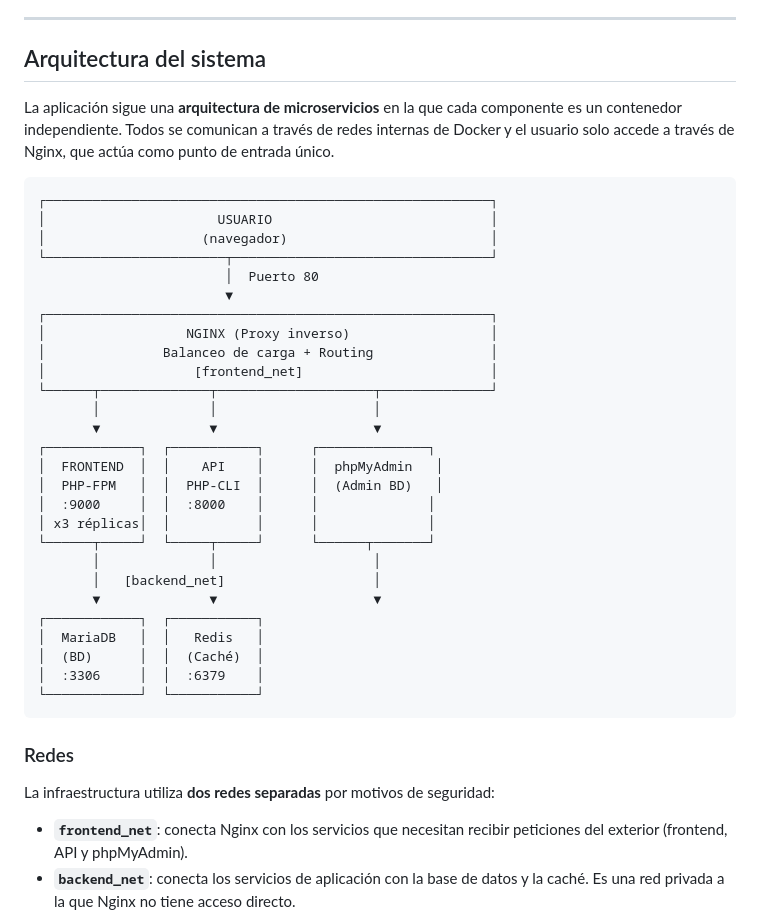
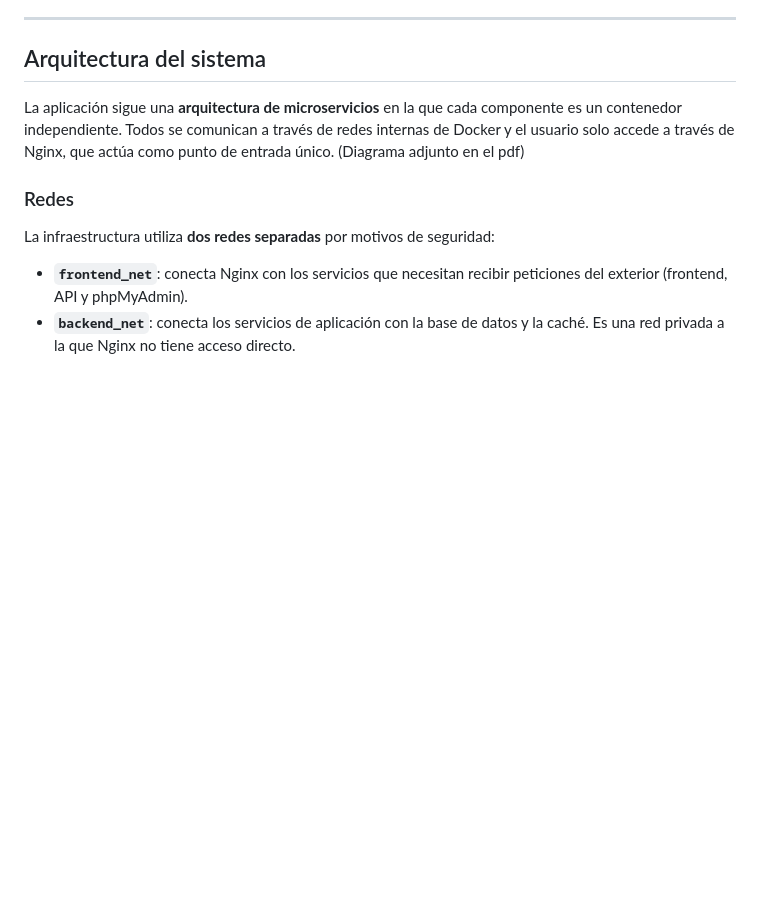
Before and after one commit to adrihm16/ProyectoFinalDeslpliegue, a Markdown page: README.md, the part around the change. Rendered like a GitHub page; blank space fills up the shorter version.

Commit message:
Remove architecture diagram from README
Removed architecture diagram from README.

````diff
--- a/README.md
+++ b/README.md
@@ -27,36 +27,7 @@ Se trata de un sistema de blog completo construido con una arquitectura de micro
 ## Arquitectura del sistema
 
 La aplicación sigue una **arquitectura de microservicios** en la que cada componente es un contenedor independiente. Todos se comunican a través de redes internas de Docker y el usuario solo accede a través de Nginx, que actúa como punto de entrada único.
-
-```
-┌─────────────────────────────────────────────────────────┐
-│                      USUARIO                            │
-│                    (navegador)                          │
-└───────────────────────┬─────────────────────────────────┘
-                        │  Puerto 80
-                        ▼
-┌─────────────────────────────────────────────────────────┐
-│                  NGINX (Proxy inverso)                  │
-│               Balanceo de carga + Routing               │
-│                   [frontend_net]                        │
-└──────┬──────────────┬────────────────────┬──────────────┘
-       │              │                    │
-       ▼              ▼                    ▼
-┌────────────┐  ┌───────────┐      ┌──────────────┐
-│  FRONTEND  │  │    API    │      │  phpMyAdmin   │
-│  PHP-FPM   │  │  PHP-CLI  │      │  (Admin BD)   │
-│  :9000     │  │  :8000    │      │              │
-│ x3 réplicas│  │           │      │              │
-└──────┬─────┘  └─────┬─────┘      └──────┬───────┘
-       │              │                    │
-       │   [backend_net]                   │
-       ▼              ▼                    ▼
-┌────────────┐  ┌───────────┐
-│  MariaDB   │  │   Redis   │
-│  (BD)      │  │  (Caché)  │
-│  :3306     │  │  :6379    │
-└────────────┘  └───────────┘
-```
+(Diagrama adjunto en el pdf)
 
 ### Redes
 
````
